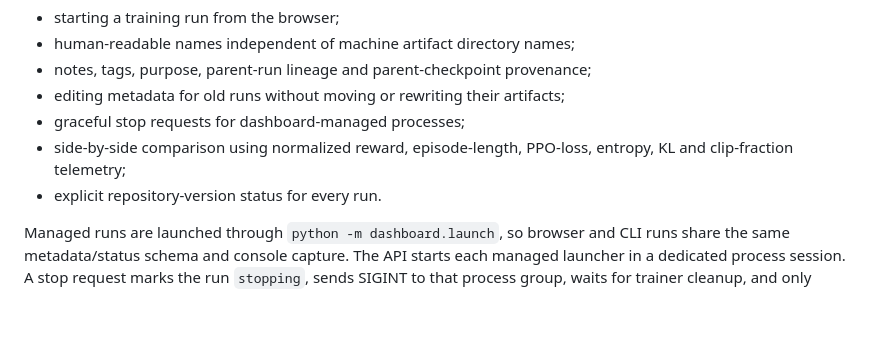
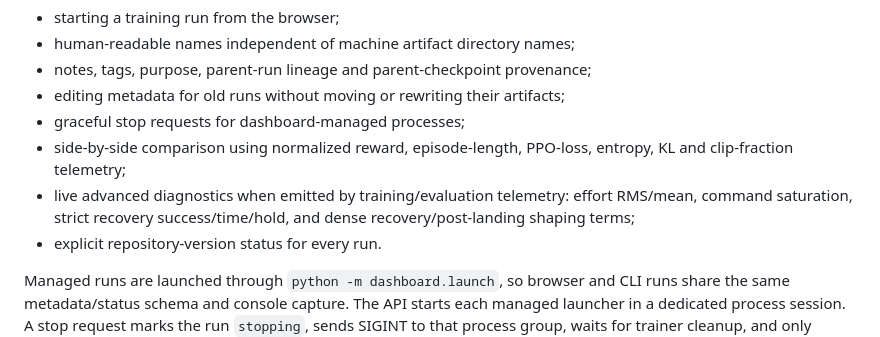
Before and after one commit to MarcusFunt/Ascento_MuJoCo_Playground, a Markdown page: dashboard/README.md, the part around the change. Drawn GitHub-style; blank space fills up the shorter version.

Commit message:
Document live advanced dashboard diagnostics

```diff
--- a/dashboard/README.md
+++ b/dashboard/README.md
@@ -17,6 +17,9 @@ The **Runs** page supports:
 - graceful stop requests for dashboard-managed processes;
 - side-by-side comparison using normalized reward, episode-length, PPO-loss,
   entropy, KL and clip-fraction telemetry;
+- live advanced diagnostics when emitted by training/evaluation telemetry:
+  effort RMS/mean, command saturation, strict recovery success/time/hold, and
+  dense recovery/post-landing shaping terms;
 - explicit repository-version status for every run.
 
 Managed runs are launched through `python -m dashboard.launch`, so browser and
```
